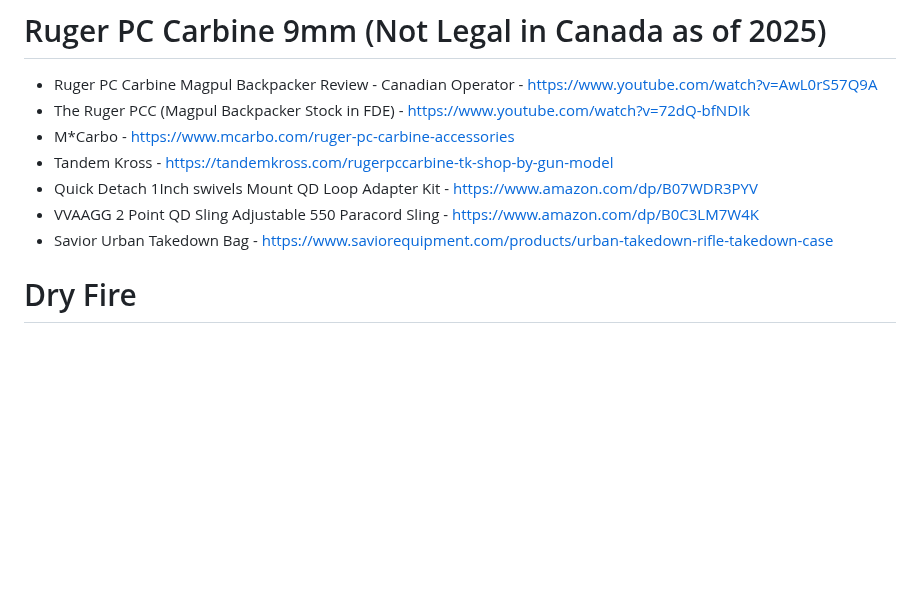
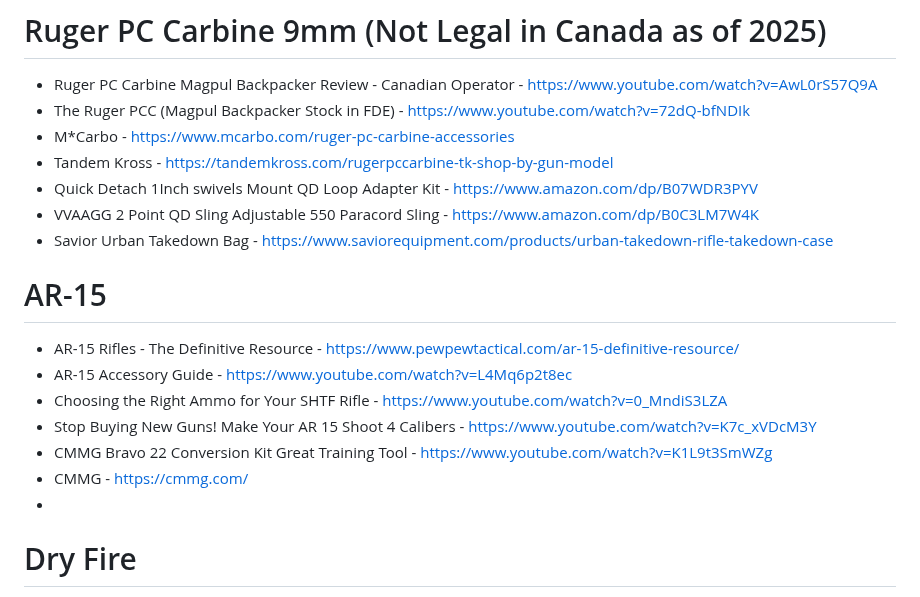
Before and after one commit to RobynBlair/lgbtq-projects, a Markdown page: 2A.md, the part around the change. Rendered like a GitHub page; blank space fills up the shorter version.

```diff
--- a/2A.md
+++ b/2A.md
@@ -21,6 +21,15 @@
 - Quick Detach 1Inch swivels Mount QD Loop Adapter Kit - https://www.amazon.com/dp/B07WDR3PYV
 - VVAAGG 2 Point QD Sling Adjustable 550 Paracord Sling - https://www.amazon.com/dp/B0C3LM7W4K
 - Savior Urban Takedown Bag - https://www.saviorequipment.com/products/urban-takedown-rifle-takedown-case
+
+# AR-15
+- AR-15 Rifles - The Definitive Resource - https://www.pewpewtactical.com/ar-15-definitive-resource/
+- AR-15 Accessory Guide - https://www.youtube.com/watch?v=L4Mq6p2t8ec
+- Choosing the Right Ammo for Your SHTF Rifle - https://www.youtube.com/watch?v=0_MndiS3LZA
+- Stop Buying New Guns! Make Your AR 15 Shoot 4 Calibers - https://www.youtube.com/watch?v=K7c_xVDcM3Y
+- CMMG Bravo 22 Conversion Kit Great Training Tool - https://www.youtube.com/watch?v=K1L9t3SmWZg
+- CMMG - https://cmmg.com/
+-
 
 # Dry Fire
 - Train Like This & You’ll Outshoot 90% of Gun Owners - Tenicor - https://www.youtube.com/watch?v=BEbM87V1XbY
```
